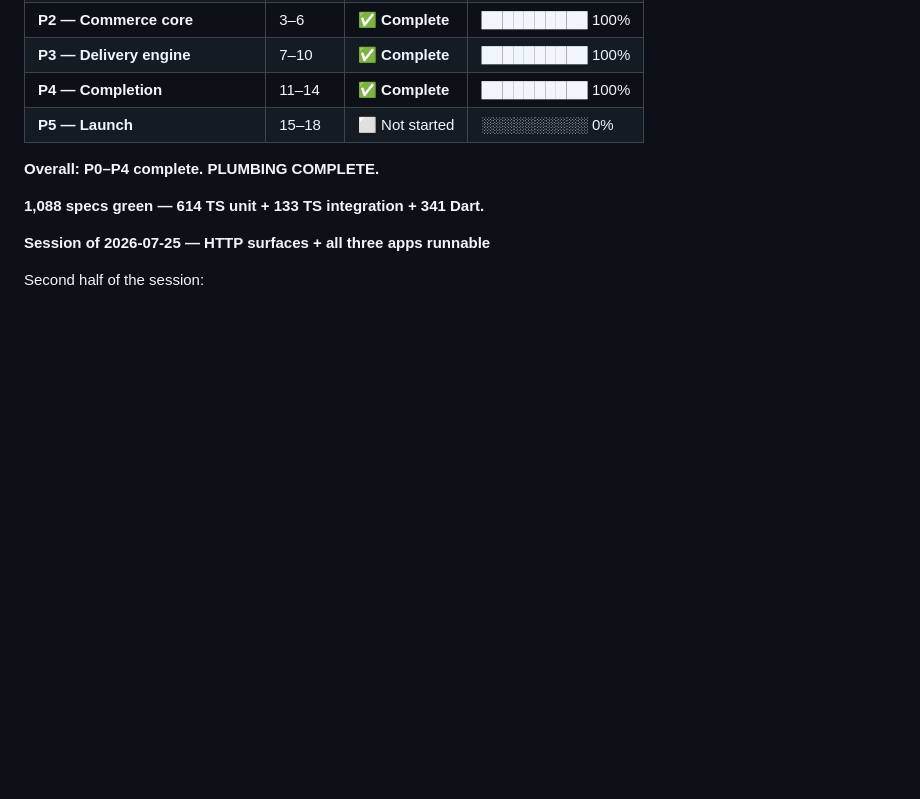
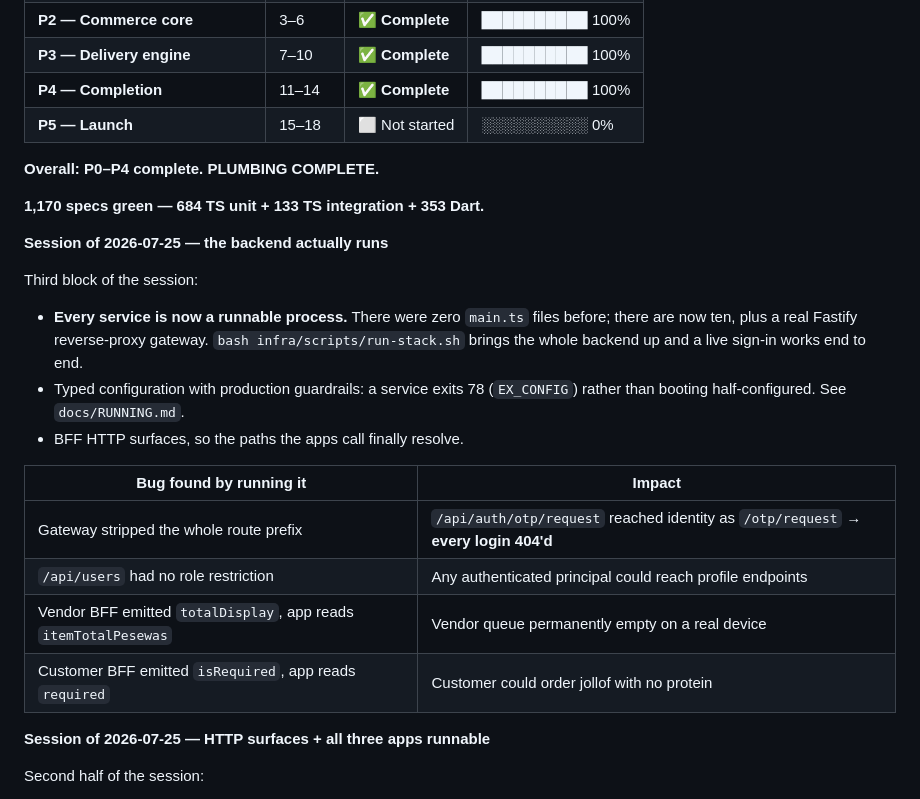
Before and after one commit to swendaniel08-lgtm/delivery-platform, a Markdown page: docs/PROGRESS.md, the part around the change. Drawn GitHub-style; blank space fills up the shorter version.

Commit message:
docs: 1,170 specs; backend runs end to end; RUNNING.md

```diff
--- a/docs/PROGRESS.md
+++ b/docs/PROGRESS.md
@@ -20,7 +20,26 @@ Companion to `MASTER_PLAN.md` (the *what* and *why*). This is the *where are we*
 
 **Overall: P0–P4 complete. PLUMBING COMPLETE.**
 
-**1,088 specs green — 614 TS unit + 133 TS integration + 341 Dart.**
+**1,170 specs green — 684 TS unit + 133 TS integration + 353 Dart.**
+
+**Session of 2026-07-25 — the backend actually runs**
+
+Third block of the session:
+
+- **Every service is now a runnable process.** There were zero `main.ts`
+  files before; there are now ten, plus a real Fastify reverse-proxy
+  gateway. `bash infra/scripts/run-stack.sh` brings the whole backend up and
+  a live sign-in works end to end.
+- Typed configuration with production guardrails: a service exits 78
+  (`EX_CONFIG`) rather than booting half-configured. See `docs/RUNNING.md`.
+- BFF HTTP surfaces, so the paths the apps call finally resolve.
+
+| Bug found by running it | Impact |
+|---|---|
+| Gateway stripped the whole route prefix | `/api/auth/otp/request` reached identity as `/otp/request` → **every login 404'd** |
+| `/api/users` had no role restriction | Any authenticated principal could reach profile endpoints |
+| Vendor BFF emitted `totalDisplay`, app reads `itemTotalPesewas` | Vendor queue permanently empty on a real device |
+| Customer BFF emitted `isRequired`, app reads `required` | Customer could order jollof with no protein |
 
 **Session of 2026-07-25 — HTTP surfaces + all three apps runnable**
 
```
Also changed, not shown: docs/WHATS_LEFT.md (+4 -2 lines).
